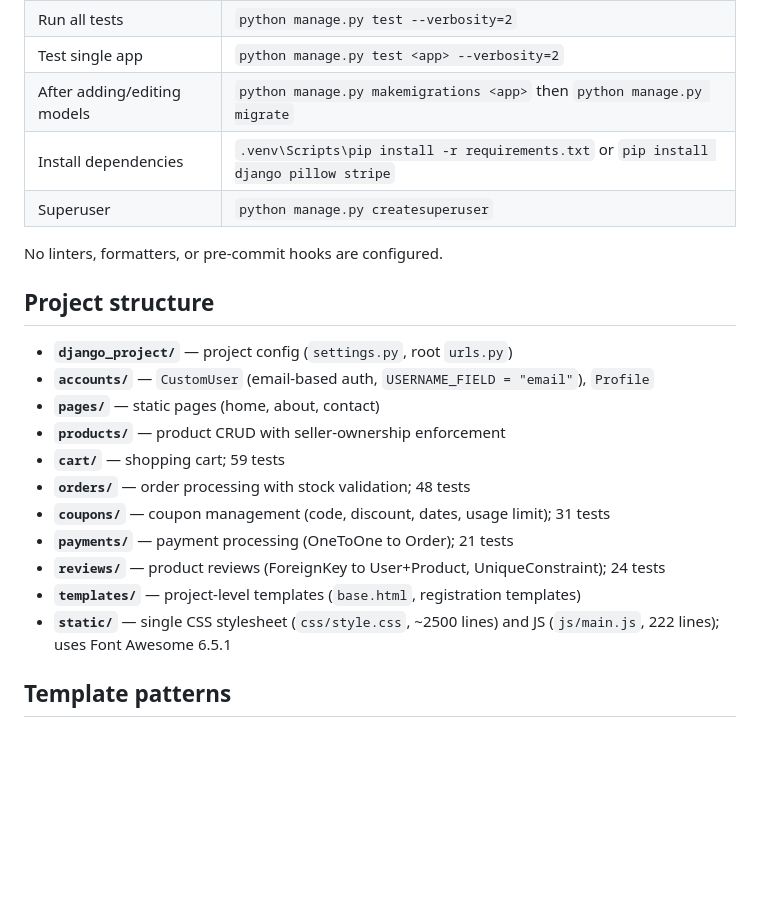
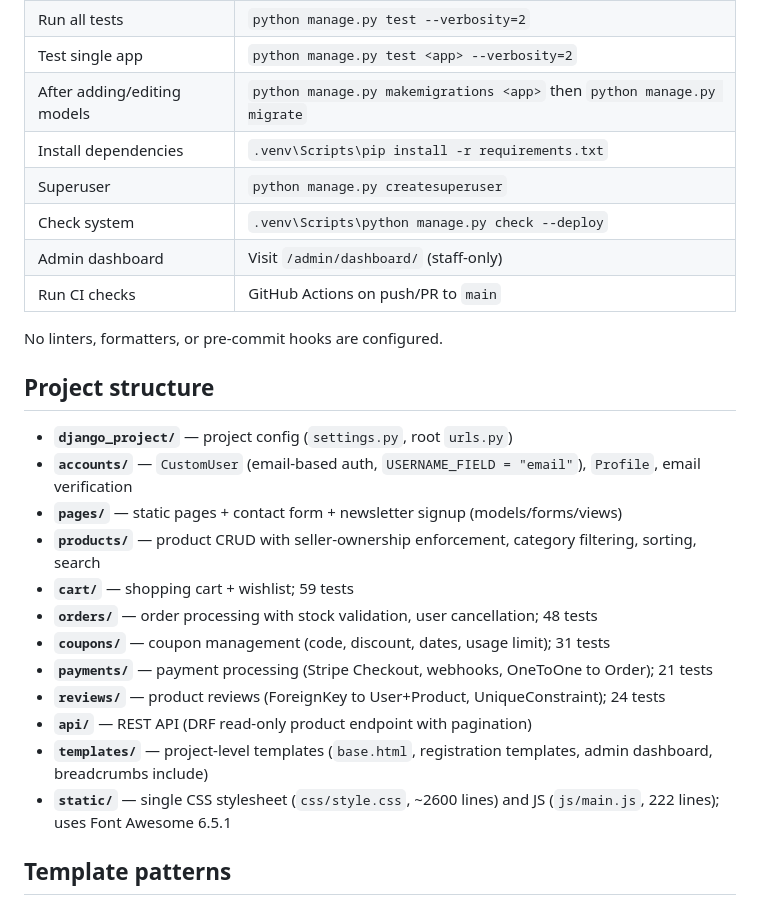
Before and after one commit to Musthak2004/E-commerce-Website, a Markdown page: AGENTS.md, the part around the change. Drawn GitHub-style; blank space fills up the shorter version.

```diff
--- a/AGENTS.md
+++ b/AGENTS.md
@@ -15,24 +15,28 @@ python manage.py runserver
 | Run all tests | `python manage.py test --verbosity=2` |
 | Test single app | `python manage.py test <app> --verbosity=2` |
 | After adding/editing models | `python manage.py makemigrations <app>` then `python manage.py migrate` |
-| Install dependencies | `.venv\Scripts\pip install -r requirements.txt` or `pip install django pillow stripe` |
+| Install dependencies | `.venv\Scripts\pip install -r requirements.txt` |
 | Superuser | `python manage.py createsuperuser` |
+| Check system | `.venv\Scripts\python manage.py check --deploy` |
+| Admin dashboard | Visit `/admin/dashboard/` (staff-only) |
+| Run CI checks | GitHub Actions on push/PR to `main` |
 
 No linters, formatters, or pre-commit hooks are configured.
 
 ## Project structure
 
 - **`django_project/`** — project config (`settings.py`, root `urls.py`)
-- **`accounts/`** — `CustomUser` (email-based auth, `USERNAME_FIELD = "email"`), `Profile`
-- **`pages/`** — static pages (home, about, contact)
-- **`products/`** — product CRUD with seller-ownership enforcement
-- **`cart/`** — shopping cart; 59 tests
-- **`orders/`** — order processing with stock validation; 48 tests
+- **`accounts/`** — `CustomUser` (email-based auth, `USERNAME_FIELD = "email"`), `Profile`, email verification
+- **`pages/`** — static pages + contact form + newsletter signup (models/forms/views)
+- **`products/`** — product CRUD with seller-ownership enforcement, category filtering, sorting, search
+- **`cart/`** — shopping cart + wishlist; 59 tests
+- **`orders/`** — order processing with stock validation, user cancellation; 48 tests
 - **`coupons/`** — coupon management (code, discount, dates, usage limit); 31 tests
-- **`payments/`** — payment processing (OneToOne to Order); 21 tests
+- **`payments/`** — payment processing (Stripe Checkout, webhooks, OneToOne to Order); 21 tests
 - **`reviews/`** — product reviews (ForeignKey to User+Product, UniqueConstraint); 24 tests
-- **`templates/`** — project-level templates (`base.html`, registration templates)
-- **`static/`** — single CSS stylesheet (`css/style.css`, ~2500 lines) and JS (`js/main.js`, 222 lines); uses Font Awesome 6.5.1
+- **`api/`** — REST API (DRF read-only product endpoint with pagination)
+- **`templates/`** — project-level templates (`base.html`, registration templates, admin dashboard, breadcrumbs include)
+- **`static/`** — single CSS stylesheet (`css/style.css`, ~2600 lines) and JS (`js/main.js`, 222 lines); uses Font Awesome 6.5.1
 
 ## Template patterns
 
```
Also changed, not shown: README.md (+41 -17 lines).
